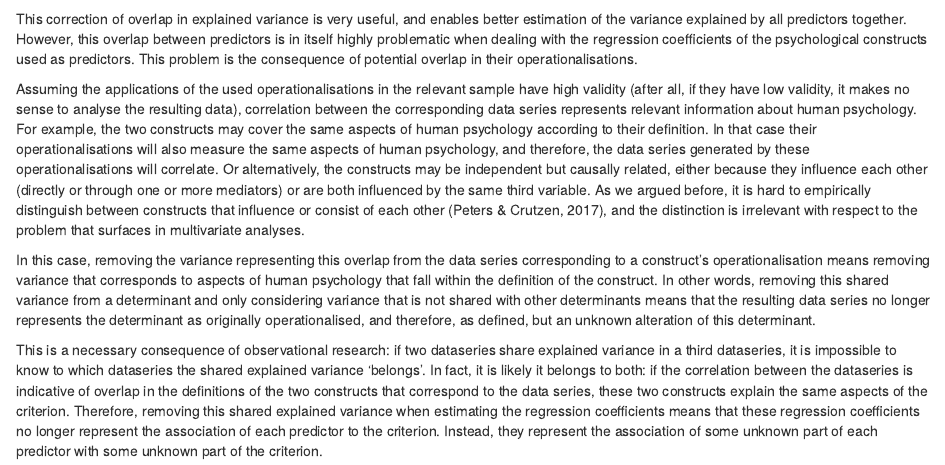
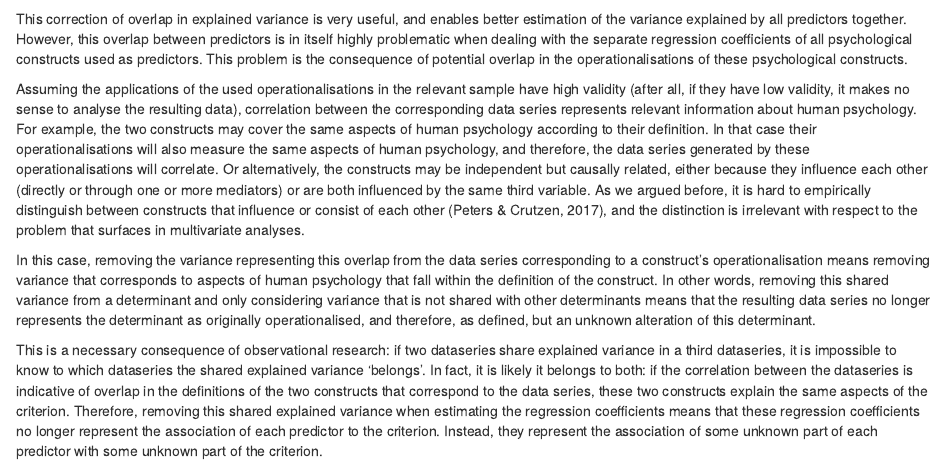
Before and after one commit to academy-of-behavior-change/ciber-introduction-tutorial-for-ehp, an R Markdown document (ciber-introduction-tutorial-for-ehp.Rmd): the page in a window 1100 px wide, from 3010 px down. Rendered offline with R 4.5, knitr and Pandoc, with nearby package versions; some code elsewhere in the file could not run offline; common packages that the code uses without loading them are loaded.

Commit message:
Update ciber-introduction-tutorial-for-ehp.Rmd

```diff
--- a/ciber-introduction-tutorial-for-ehp.Rmd
+++ b/ciber-introduction-tutorial-for-ehp.Rmd
@@ -338,7 +338,7 @@ A convenient feature of regression analysis is that overlap between predictors i
 
 However, attitude and self-identity correlate with each other (*r* = `r formatR(cor(dat$attitude, dat$selfIdentity))`). It is therefore likely that they also share explained variance in intention. In that case, simply adding together the proportion of intention's variance they each explain (`r formatR(cor(dat$intention, dat$attitude)^2)` + `r formatR(cor(dat$intention, dat$selfIdentity)^2)` = `r formatR(cor(dat$intention, dat$attitude)^2 + cor(dat$intention, dat$selfIdentity)^2)`) would yield an overestimate of how much intention these determinants explain together (which is in fact `r formatR(regr(dat$intention ~ dat$attitude + dat$selfIdentity)$intermediate$rsq)` in this sample, with a 95% confidence interval of `r formatCI(regr(dat$intention ~ dat$attitude + dat$selfIdentity)$output$rsq.ci)`).
 
-This correction of overlap in explained variance is very useful, and enables better estimation of the variance explained by all predictors together. However, this overlap between predictors is in itself highly problematic when dealing with the regression coefficients of the psychological constructs used as predictors. This problem is the consequence of potential overlap in their operationalisations.
+This correction of overlap in explained variance is very useful, and enables better estimation of the variance explained by all predictors together. However, this overlap between predictors is in itself highly problematic when dealing with the separate regression coefficients of all psychological constructs used as predictors. This problem is the consequence of potential overlap in the operationalisations of these psychological constructs.
 
 Assuming the applications of the used operationalisations in the relevant sample have high validity (after all, if they have low validity, it makes no sense to analyse the resulting data), correlation between the corresponding data series represents relevant information about human psychology. For example, the two constructs may cover the same aspects of human psychology according to their definition. In that case their operationalisations will also measure the same aspects of human psychology, and therefore, the data series generated by these operationalisations will correlate. Or alternatively, the constructs may be independent but causally related, either because they influence each other (directly or through one or more mediators) or are both influenced by the same third variable. As we argued before, it is hard to empirically distinguish between constructs that influence or consist of each other (Peters & Crutzen, 2017), and the distinction is irrelevant with respect to the problem that surfaces in multivariate analyses.
 
```
